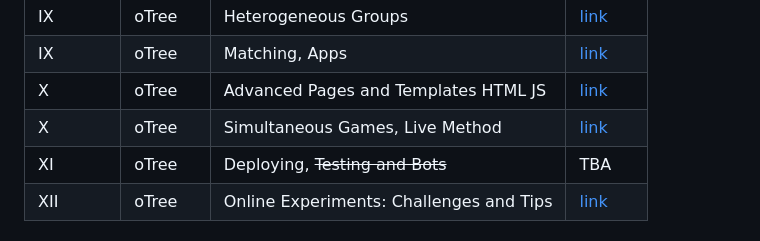
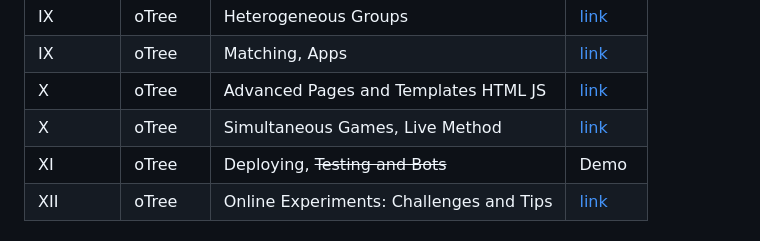
Before and after one commit to aseyq/imprs, a Markdown page: README.md, the part around the change. Rendered like a GitHub page.

```diff
--- a/README.md
+++ b/README.md
@@ -26,7 +26,7 @@
 | IX    | oTree  | Matching, Apps                               |  [link](https://www.saral.it/imprs/slides/s8_matching.html#/title-slide)   |
 | X      | oTree  | Advanced Pages and Templates HTML JS       |  [link](https://www.saral.it/imprs/slides/s9_html_css.html#/title-slide)  |
 | X      | oTree  | Simultaneous Games, Live Method               | [link](https://www.saral.it/imprs/slides/s10_real_time.html#/title-slide)  |
-| XI     | oTree  | Deploying, ~~Testing and Bots~~               |  TBA   |
+| XI     | oTree  | Deploying, ~~Testing and Bots~~               |  Demo   |
 | XII    | oTree  | Online Experiments: Challenges and Tips       |  [link](https://www.saral.it/imprs/slides/s12_onlineexperiments.html#/title-slide)   |
 
 
```
